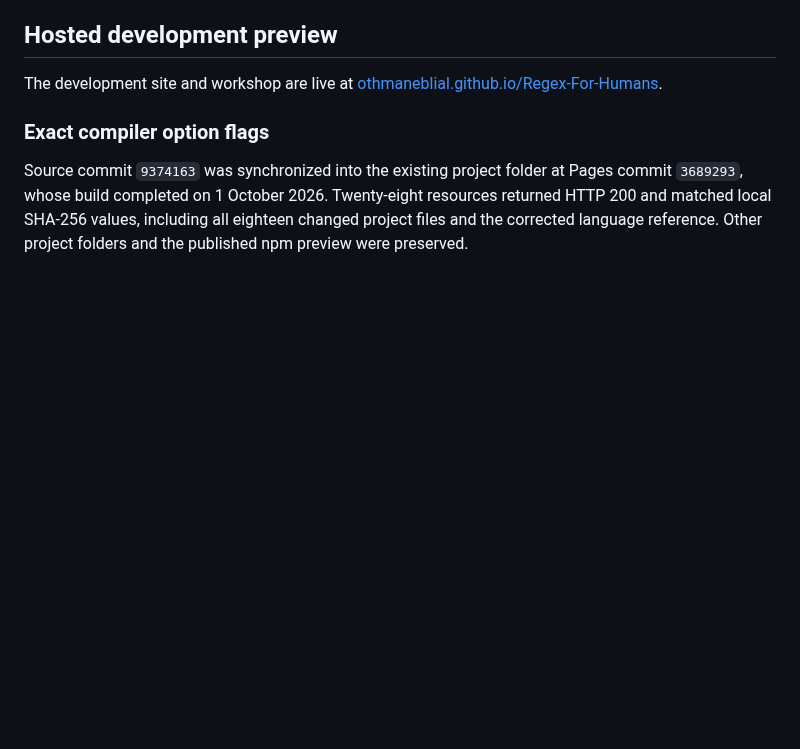
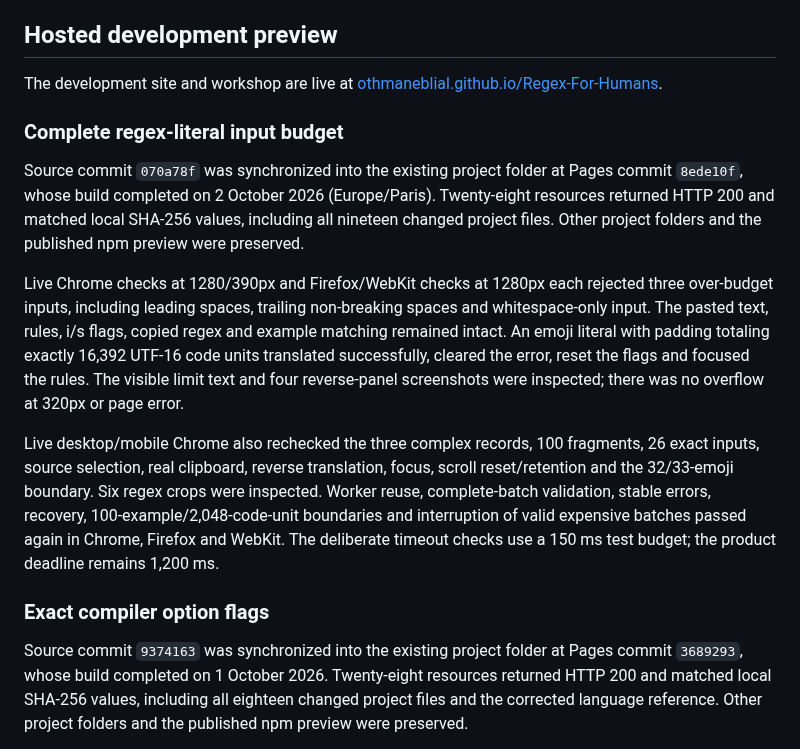
Before and after one commit to OthmaneBlial/Regex-For-Humans, a Markdown page: docs/DISTRIBUTION.md, the part around the change. Rendered like a GitHub page; blank space fills up the shorter version.

Commit message:
docs(site): record live whole literal budget validation

```diff
--- a/docs/DISTRIBUTION.md
+++ b/docs/DISTRIBUTION.md
@@ -17,6 +17,14 @@ The earlier local preview server fix at `5a9772c` passed `npm run check`, all 16
 ## Hosted development preview
 
 The development site and workshop are live at [othmaneblial.github.io/Regex-For-Humans](https://othmaneblial.github.io/Regex-For-Humans/).
+
+### Complete regex-literal input budget
+
+Source commit `070a78f` was synchronized into the existing project folder at Pages commit `8ede10f`, whose build completed on 2 October 2026 (Europe/Paris). Twenty-eight resources returned HTTP 200 and matched local SHA-256 values, including all nineteen changed project files. Other project folders and the published npm preview were preserved.
+
+Live Chrome checks at 1280/390px and Firefox/WebKit checks at 1280px each rejected three over-budget inputs, including leading spaces, trailing non-breaking spaces and whitespace-only input. The pasted text, rules, i/s flags, copied regex and example matching remained intact. An emoji literal with padding totaling exactly 16,392 UTF-16 code units translated successfully, cleared the error, reset the flags and focused the rules. The visible limit text and four reverse-panel screenshots were inspected; there was no overflow at 320px or page error.
+
+Live desktop/mobile Chrome also rechecked the three complex records, 100 fragments, 26 exact inputs, source selection, real clipboard, reverse translation, focus, scroll reset/retention and the 32/33-emoji boundary. Six regex crops were inspected. Worker reuse, complete-batch validation, stable errors, recovery, 100-example/2,048-code-unit boundaries and interruption of valid expensive batches passed again in Chrome, Firefox and WebKit. The deliberate timeout checks use a 150 ms test budget; the product deadline remains 1,200 ms.
 
 ### Exact compiler option flags
 
```
Also changed, not shown: ROADMAP.md (+1 -1 lines).
